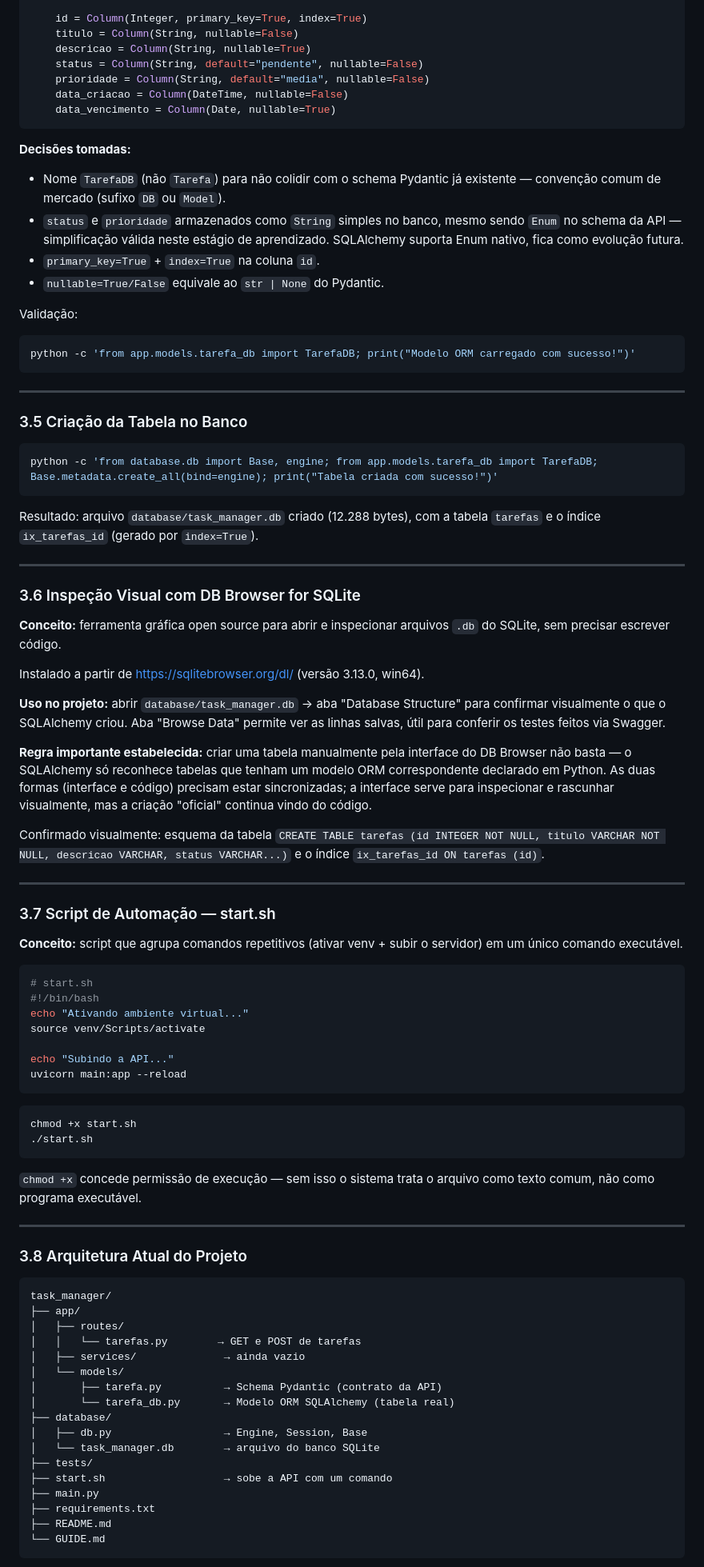
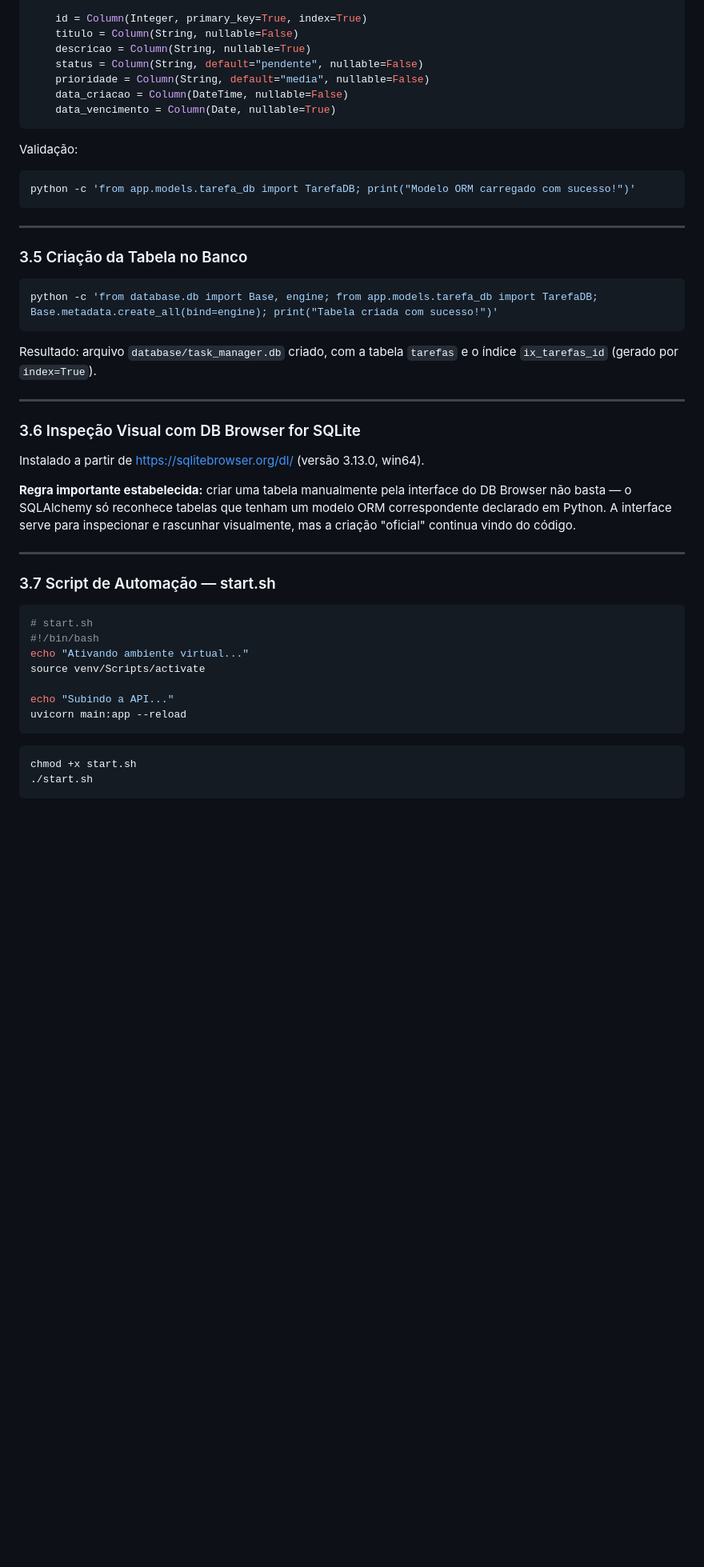
Before and after one commit to jlamancio/task_manager, a Markdown page: GUIDE.md, the part around one of its changes. Shown at 80% size. Rendered like a GitHub page; blank space fills up the shorter version.

````diff
--- a/GUIDE.md
+++ b/GUIDE.md
@@ -148,15 +136,6 @@ class TarefaDB(Base):
     data_vencimento = Column(Date, nullable=True)
 ```
 
-**Decisões tomadas:**
-- Nome `TarefaDB` (não `Tarefa`) para não colidir com o schema Pydantic já
-  existente — convenção comum de mercado (sufixo `DB` ou `Model`).
-- `status` e `prioridade` armazenados como `String` simples no banco, mesmo
-  sendo `Enum` no schema da API — simplificação válida neste estágio de
-  aprendizado. SQLAlchemy suporta Enum nativo, fica como evolução futura.
-- `primary_key=True` + `index=True` na coluna `id`.
-- `nullable=True/False` equivale ao `str | None` do Pydantic.
-
 Validação:
 ```bash
 python -c 'from app.models.tarefa_db import TarefaDB; print("Modelo ORM carregado com sucesso!")'
@@ -170,38 +149,24 @@ python -c 'from app.models.tarefa_db import TarefaDB; print("Modelo ORM carregad
 python -c 'from database.db import Base, engine; from app.models.tarefa_db import TarefaDB; Base.metadata.create_all(bind=engine); print("Tabela criada com sucesso!")'
 ```
 
-Resultado: arquivo `database/task_manager.db` criado (12.288 bytes), com a
-tabela `tarefas` e o índice `ix_tarefas_id` (gerado por `index=True`).
+Resultado: arquivo `database/task_manager.db` criado, com a tabela `tarefas`
+e o índice `ix_tarefas_id` (gerado por `index=True`).
 
 ---
 
 ### 3.6 Inspeção Visual com DB Browser for SQLite
 
-**Conceito:** ferramenta gráfica open source para abrir e inspecionar arquivos
-`.db` do SQLite, sem precisar escrever código.
-
 Instalado a partir de https://sqlitebrowser.org/dl/ (versão 3.13.0, win64).
-
-**Uso no projeto:** abrir `database/task_manager.db` → aba "Database Structure"
-para confirmar visualmente o que o SQLAlchemy criou. Aba "Browse Data" permite
-ver as linhas salvas, útil para conferir os testes feitos via Swagger.
 
 **Regra importante estabelecida:** criar uma tabela manualmente pela interface
 do DB Browser não basta — o SQLAlchemy só reconhece tabelas que tenham um
-modelo ORM correspondente declarado em Python. As duas formas (interface e
-código) precisam estar sincronizadas; a interface serve para inspecionar e
-rascunhar visualmente, mas a criação "oficial" continua vindo do código.
-
-Confirmado visualmente: esquema da tabela
-`CREATE TABLE tarefas (id INTEGER NOT NULL, titulo VARCHAR NOT NULL, descricao VARCHAR, status VARCHAR...)`
-e o índice `ix_tarefas_id ON tarefas (id)`.
+modelo ORM correspondente declarado em Python. A interface serve para
+inspecionar e rascunhar visualmente, mas a criação "oficial" continua vindo
+do código.
 
 ---
 
 ### 3.7 Script de Automação — start.sh
-
-**Conceito:** script que agrupa comandos repetitivos (ativar venv + subir o
-servidor) em um único comando executável.
 
 ```bash
 # start.sh
@@ -218,30 +183,3 @@ chmod +x start.sh
 ./start.sh
 ```
 
-`chmod +x` concede permissão de execução — sem isso o sistema trata o
-arquivo como texto comum, não como programa executável.
-
----
-
-### 3.8 Arquitetura Atual do Projeto
-
-```
-task_manager/
-├── app/
-│   ├── routes/
-│   │   └── tarefas.py        → GET e POST de tarefas
-│   ├── services/              → ainda vazio
-│   └── models/
-│       ├── tarefa.py          → Schema Pydantic (contrato da API)
-│       └── tarefa_db.py       → Modelo ORM SQLAlchemy (tabela real)
-├── database/
-│   ├── db.py                  → Engine, Session, Base
-│   └── task_manager.db        → arquivo do banco SQLite
-├── tests/
-├── start.sh                   → sobe a API com um comando
-├── main.py
-├── requirements.txt
-├── README.md
-└── GUIDE.md
-```
-
````
Also changed, not shown: other parts of GUIDE.md (+180 -43 lines), CONCEITOS.md (added, +249 -0 lines).
